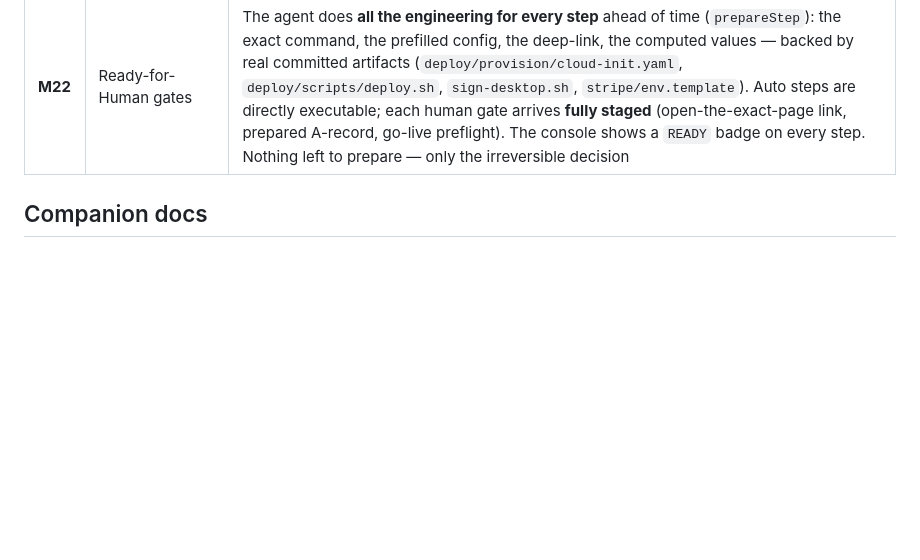
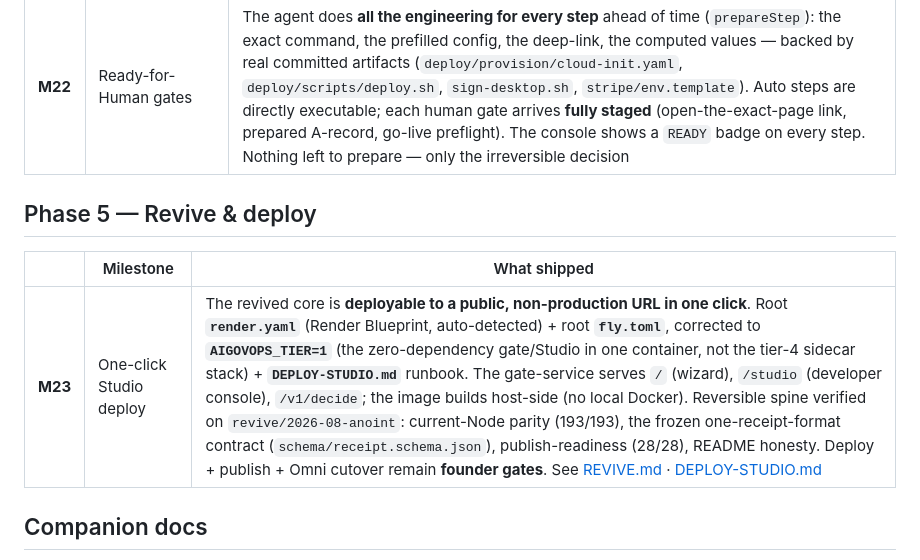
Before and after one commit to bobrapp/Aigovops-Foundation-Open-Source-V4-10k, a Markdown page: docs/MILESTONES.md, the part around the change. GitHub-like rendering; blank space fills up the shorter version.

Commit message:
docs(revive): M23 — one-click Studio deploy milestone
Records the deploy capability in the milestone index. Root render.yaml/fly.toml
(tier 1) + DEPLOY-STUDIO.md make the revived core deployable to a non-prod URL in
one click; deploy/publish/Omni cutover remain founder gates.

Co-Authored-By: Claude Opus 4.8 <noreply@anthropic.com>

```diff
--- a/docs/MILESTONES.md
+++ b/docs/MILESTONES.md
@@ -49,6 +49,11 @@ The full build, milestone by milestone. Every one was tested, shipped to `main`,
 | **M21** | The served Approvals console | `GET /approvals` — a delightful, dark, step-by-step approval surface backed by a **live `OpsAgent`** (`/v1/ops/state` · `/v1/ops/approve` · `/v1/ops/reset`). Real Approve buttons advance the real runbook; the agent auto-runs reversible steps between gates; 1Password credential chips; a go-live finish. Verified end-to-end in the browser |
 | **M22** | Ready-for-Human gates | The agent does **all the engineering for every step** ahead of time (`prepareStep`): the exact command, the prefilled config, the deep-link, the computed values — backed by real committed artifacts (`deploy/provision/cloud-init.yaml`, `deploy/scripts/deploy.sh`, `sign-desktop.sh`, `stripe/env.template`). Auto steps are directly executable; each human gate arrives **fully staged** (open-the-exact-page link, prepared A-record, go-live preflight). The console shows a `READY` badge on every step. Nothing left to prepare — only the irreversible decision |
 
+## Phase 5 — Revive & deploy
+| | Milestone | What shipped |
+|---|---|---|
+| **M23** | One-click Studio deploy | The revived core is **deployable to a public, non-production URL in one click**. Root **`render.yaml`** (Render Blueprint, auto-detected) + root **`fly.toml`**, corrected to **`AIGOVOPS_TIER=1`** (the zero-dependency gate/Studio in one container, not the tier-4 sidecar stack) + **`DEPLOY-STUDIO.md`** runbook. The gate-service serves `/` (wizard), `/studio` (developer console), `/v1/decide`; the image builds host-side (no local Docker). Reversible spine verified on `revive/2026-08-anoint`: current-Node parity (193/193), the frozen one-receipt-format contract (`schema/receipt.schema.json`), publish-readiness (28/28), README honesty. Deploy + publish + Omni cutover remain **founder gates**. See [REVIVE.md](../REVIVE.md) · [DEPLOY-STUDIO.md](../DEPLOY-STUDIO.md) |
+
 ## Companion docs
 - **[BLUEPRINT.md](./BLUEPRINT.md)** — the product architecture and grounding
 - **[ROADMAP.md](./ROADMAP.md)** — kernel → production v-next, per product
```
